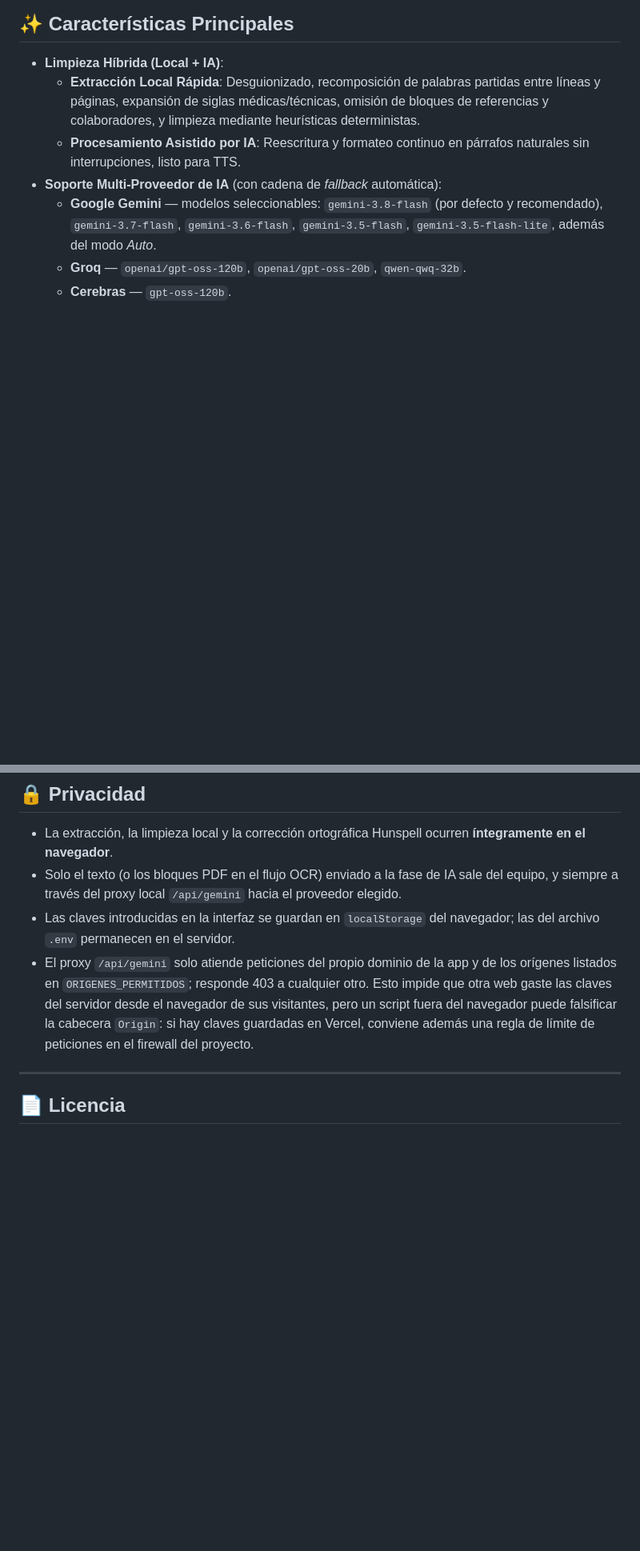
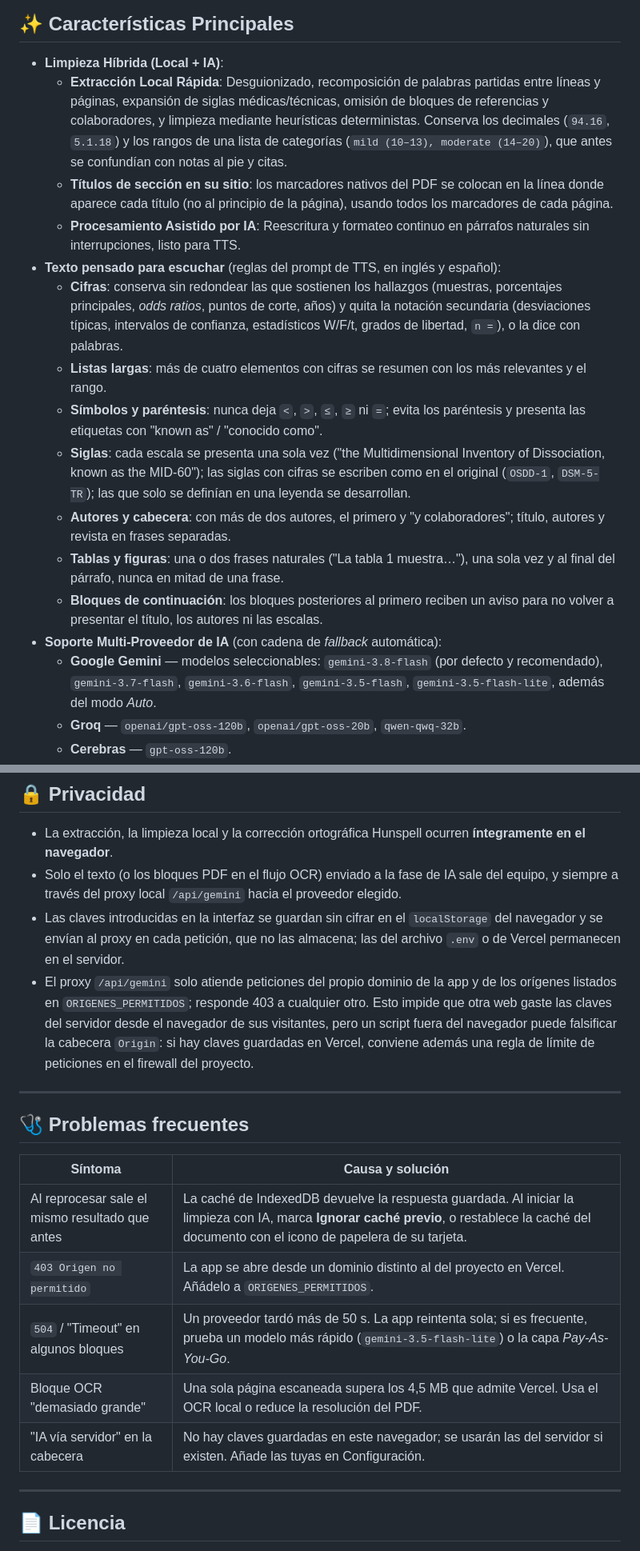
Before and after one commit to simonmedinapsiquiatra-bot/PDF-to-text-for-voice, a Markdown page: README.md, 2 parts joined by grey strips. Shown at 80% size. Rendered like a GitHub page; blank space fills up the shorter version.

```diff
--- a/README.md
+++ b/README.md
@@ -14,8 +14,17 @@ Combina extracción y normalización local en el navegador, Web Workers para cor
 ## ✨ Características Principales
 
 * **Limpieza Híbrida (Local + IA)**:
-  * **Extracción Local Rápida**: Desguionizado, recomposición de palabras partidas entre líneas y páginas, expansión de siglas médicas/técnicas, omisión de bloques de referencias y colaboradores, y limpieza mediante heurísticas deterministas.
+  * **Extracción Local Rápida**: Desguionizado, recomposición de palabras partidas entre líneas y páginas, expansión de siglas médicas/técnicas, omisión de bloques de referencias y colaboradores, y limpieza mediante heurísticas deterministas. Conserva los decimales (`94.16`, `5.1.18`) y los rangos de una lista de categorías (`mild (10–13), moderate (14–20)`), que antes se confundían con notas al pie y citas.
+  * **Títulos de sección en su sitio**: los marcadores nativos del PDF se colocan en la línea donde aparece cada título (no al principio de la página), usando todos los marcadores de cada página.
   * **Procesamiento Asistido por IA**: Reescritura y formateo continuo en párrafos naturales sin interrupciones, listo para TTS.
+* **Texto pensado para escuchar** (reglas del prompt de TTS, en inglés y español):
+  * **Cifras**: conserva sin redondear las que sostienen los hallazgos (muestras, porcentajes principales, *odds ratios*, puntos de corte, años) y quita la notación secundaria (desviaciones típicas, intervalos de confianza, estadísticos W/F/t, grados de libertad, `n =`), o la dice con palabras.
+  * **Listas largas**: más de cuatro elementos con cifras se resumen con los más relevantes y el rango.
+  * **Símbolos y paréntesis**: nunca deja `<`, `>`, `≤`, `≥` ni `=`; evita los paréntesis y presenta las etiquetas con "known as" / "conocido como".
+  * **Siglas**: cada escala se presenta una sola vez ("the Multidimensional Inventory of Dissociation, known as the MID-60"); las siglas con cifras se escriben como en el original (`OSDD-1`, `DSM-5-TR`); las que solo se definían en una leyenda se desarrollan.
+  * **Autores y cabecera**: con más de dos autores, el primero y "y colaboradores"; título, autores y revista en frases separadas.
+  * **Tablas y figuras**: una o dos frases naturales ("La tabla 1 muestra…"), una sola vez y al final del párrafo, nunca en mitad de una frase.
+  * **Bloques de continuación**: los bloques posteriores al primero reciben un aviso para no volver a presentar el título, los autores ni las escalas.
 * **Soporte Multi-Proveedor de IA** (con cadena de *fallback* automática):
   * **Google Gemini** — modelos seleccionables: `gemini-3.8-flash` (por defecto y recomendado), `gemini-3.7-flash`, `gemini-3.6-flash`, `gemini-3.5-flash`, `gemini-3.5-flash-lite`, además del modo *Auto*.
   * **Groq** — `openai/gpt-oss-120b`, `openai/gpt-oss-20b`, `qwen-qwq-32b`.
@@ -292,8 +306,20 @@ Desde el botón **"Configuración API"** (icono de engranaje) en la barra superi
 
 - La extracción, la limpieza local y la corrección ortográfica Hunspell ocurren **íntegramente en el navegador**.
 - Solo el texto (o los bloques PDF en el flujo OCR) enviado a la fase de IA sale del equipo, y siempre a través del proxy local `/api/gemini` hacia el proveedor elegido.
-- Las claves introducidas en la interfaz se guardan en `localStorage` del navegador; las del archivo `.env` permanecen en el servidor.
+- Las claves introducidas en la interfaz se guardan sin cifrar en el `localStorage` del navegador y se envían al proxy en cada petición, que no las almacena; las del archivo `.env` o de Vercel permanecen en el servidor.
 - El proxy `/api/gemini` solo atiende peticiones del propio dominio de la app y de los orígenes listados en `ORIGENES_PERMITIDOS`; responde 403 a cualquier otro. Esto impide que otra web gaste las claves del servidor desde el navegador de sus visitantes, pero un script fuera del navegador puede falsificar la cabecera `Origin`: si hay claves guardadas en Vercel, conviene además una regla de límite de peticiones en el firewall del proyecto.
+
+---
+
+## 🩺 Problemas frecuentes
+
+| Síntoma | Causa y solución |
+|---|---|
+| Al reprocesar sale el mismo resultado que antes | La caché de IndexedDB devuelve la respuesta guardada. Al iniciar la limpieza con IA, marca **Ignorar caché previo**, o restablece la caché del documento con el icono de papelera de su tarjeta. |
+| `403 Origen no permitido` | La app se abre desde un dominio distinto al del proyecto en Vercel. Añádelo a `ORIGENES_PERMITIDOS`. |
+| `504` / "Timeout" en algunos bloques | Un proveedor tardó más de 50 s. La app reintenta sola; si es frecuente, prueba un modelo más rápido (`gemini-3.5-flash-lite`) o la capa *Pay-As-You-Go*. |
+| Bloque OCR "demasiado grande" | Una sola página escaneada supera los 4,5 MB que admite Vercel. Usa el OCR local o reduce la resolución del PDF. |
+| "IA vía servidor" en la cabecera | No hay claves guardadas en este navegador; se usarán las del servidor si existen. Añade las tuyas en Configuración. |
 
 ---
 
```
Also changed, not shown: other parts of README.md (+11 -6 lines).
